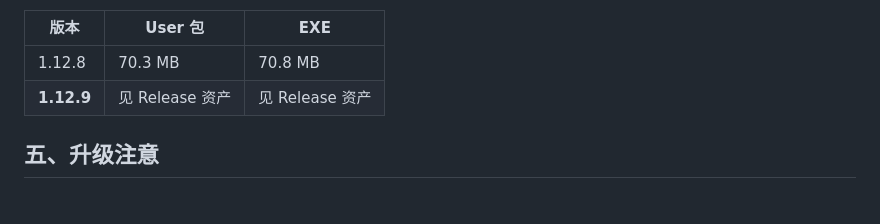
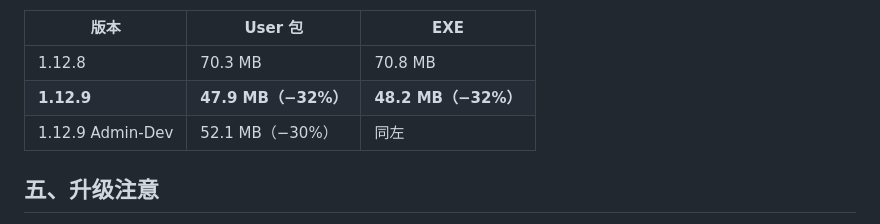
Before and after one commit to yanjj5521/wendao-research-os, a Markdown page: docs/releases/v1.12.9.md, the part around the change. Drawn GitHub-style.

Commit message:
发布说明：补录 1.12.9 实测体积

```diff
--- a/docs/releases/v1.12.9.md
+++ b/docs/releases/v1.12.9.md
@@ -49,7 +49,8 @@
 | 版本 | User 包 | EXE |
 | --- | --- | --- |
 | 1.12.8 | 70.3 MB | 70.8 MB |
-| **1.12.9** | 见 Release 资产 | 见 Release 资产 |
+| **1.12.9** | **47.9 MB（−32%）** | **48.2 MB（−32%）** |
+| 1.12.9 Admin-Dev | 52.1 MB（−30%） | 同左 |
 
 ## 五、升级注意
 
```
